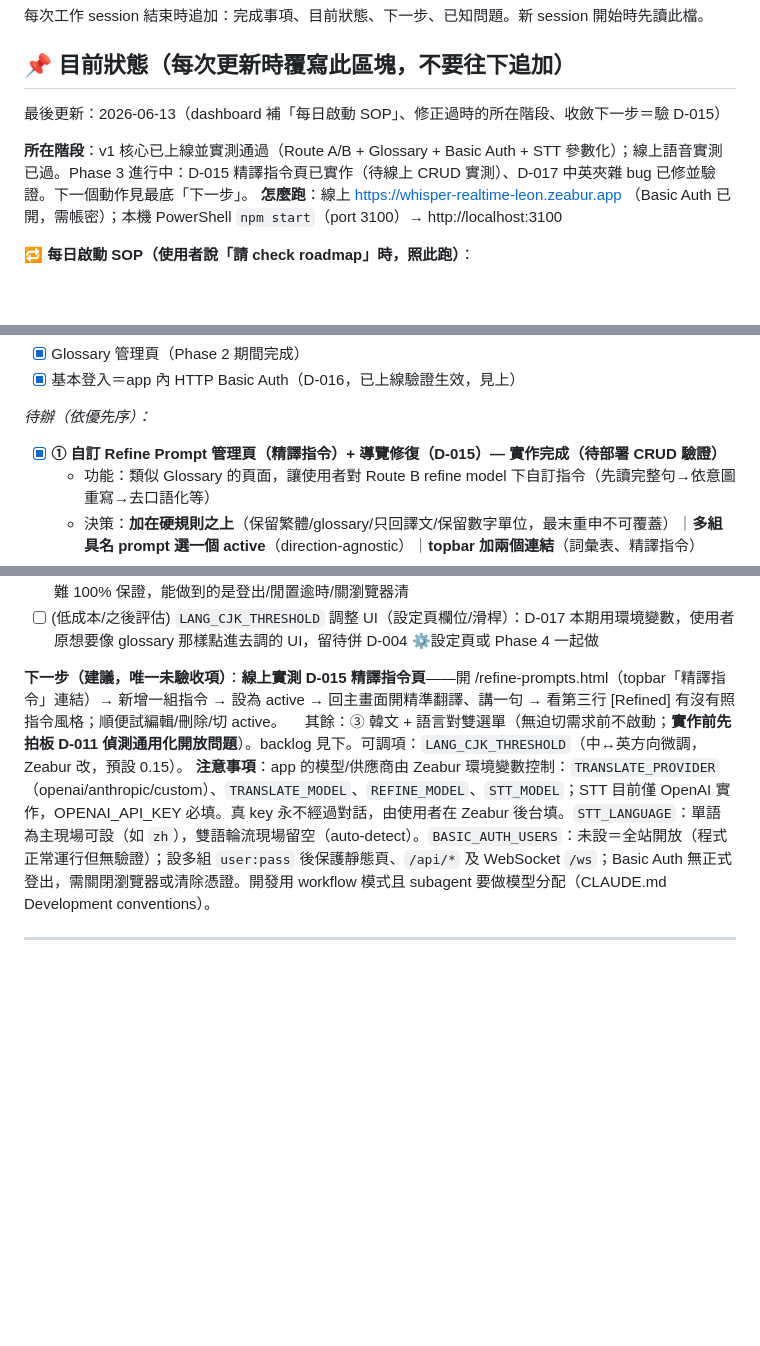
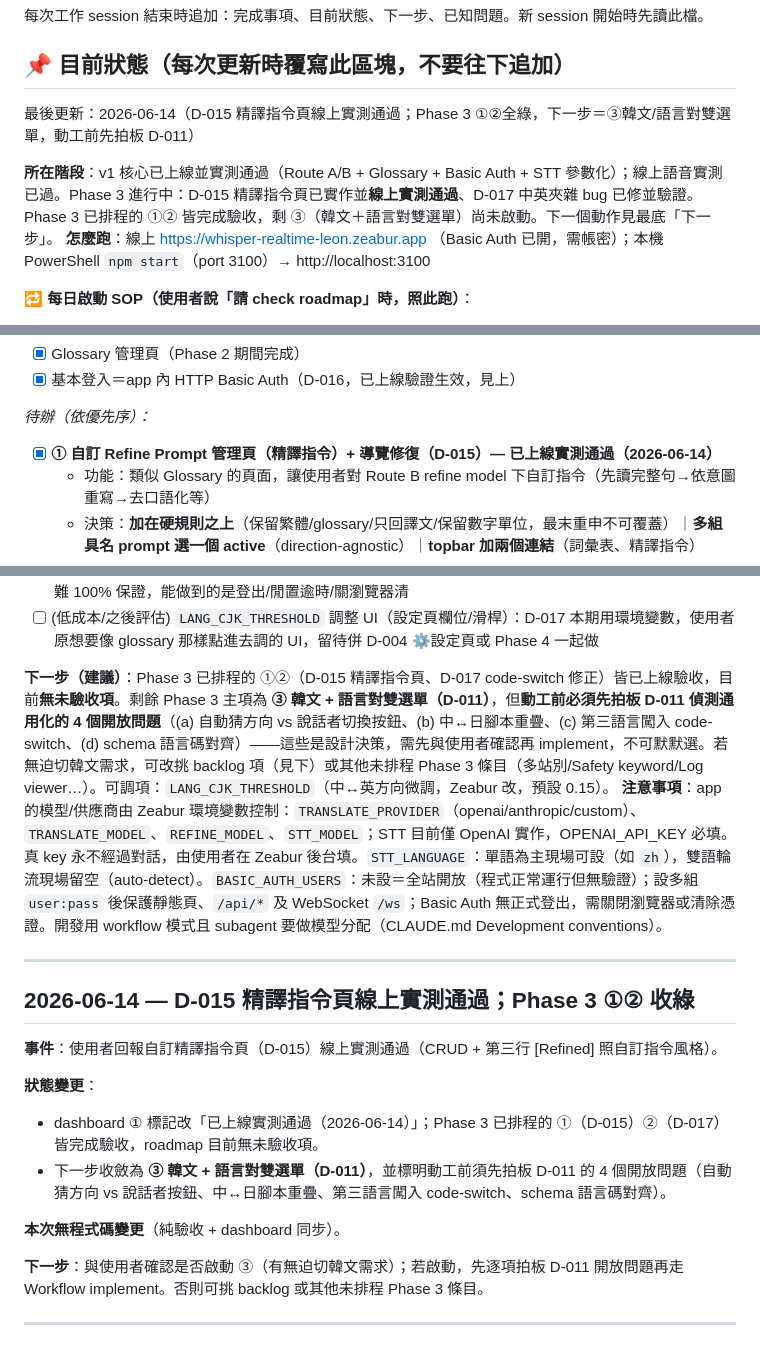
Before and after one commit to nogggnoggg/whisper_realtime, a Markdown page: docs/PROGRESS.md, 3 parts joined by grey strips. Rendered like a GitHub page; blank space fills up the shorter version.

Commit message:
docs: D-015 精譯指令頁線上實測通過 — dashboard 收綠 Phase 3 ①②，下一步收斂為 ③（先拍板 D-011）
Co-Authored-By: Claude Opus 4.8 (1M context) <noreply@anthropic.com>

```diff
--- a/docs/PROGRESS.md
+++ b/docs/PROGRESS.md
@@ -4,9 +4,9 @@
 
 ## 📌 目前狀態（每次更新時覆寫此區塊，不要往下追加）
 
-最後更新：2026-06-13（dashboard 補「每日啟動 SOP」、修正過時的所在階段、收斂下一步＝驗 D-015）
+最後更新：2026-06-14（D-015 精譯指令頁線上實測通過；Phase 3 ①②全綠，下一步＝③韓文/語言對雙選單，動工前先拍板 D-011）
 
-**所在階段**：v1 核心已上線並實測通過（Route A/B + Glossary + Basic Auth + STT 參數化）；線上語音實測已過。Phase 3 進行中：D-015 精譯指令頁已實作（待線上 CRUD 實測）、D-017 中英夾雜 bug 已修並驗證。下一個動作見最底「下一步」。
+**所在階段**：v1 核心已上線並實測通過（Route A/B + Glossary + Basic Auth + STT 參數化）；線上語音實測已過。Phase 3 進行中：D-015 精譯指令頁已實作並**線上實測通過**、D-017 中英夾雜 bug 已修並驗證。Phase 3 已排程的 ①② 皆完成驗收，剩 ③（韓文＋語言對雙選單）尚未啟動。下一個動作見最底「下一步」。
 **怎麼跑**：線上 https://whisper-realtime-leon.zeabur.app （Basic Auth 已開，需帳密）；本機 PowerShell `npm start`（port 3100）→ http://localhost:3100
 
 **🔁 每日啟動 SOP（使用者說「請 check roadmap」時，照此跑）**：
@@ -45,7 +45,7 @@
 - [x] 基本登入＝app 內 HTTP Basic Auth（D-016，已上線驗證生效，見上）
 
 *待辦（依優先序）：*
-- [x] **① 自訂 Refine Prompt 管理頁（精譯指令）+ 導覽修復（D-015）— 實作完成（待部署 CRUD 驗證）**
+- [x] **① 自訂 Refine Prompt 管理頁（精譯指令）+ 導覽修復（D-015）— 已上線實測通過（2026-06-14）**
   - 功能：類似 Glossary 的頁面，讓使用者對 Route B refine model 下自訂指令（先讀完整句→依意圖重寫→去口語化等）
   - 決策：**加在硬規則之上**（保留繁體/glossary/只回譯文/保留數字單位，最末重申不可覆蓋）｜**多組具名 prompt 選一個 active**（direction-agnostic）｜**topbar 加兩個連結**（詞彙表、精譯指令）
   - 完成項目：DB 表 `refine_prompts` + `/api/refine-prompts` GET/POST/PUT/DELETE（套 requireDb）+ `refine-prompts.html/js` + refine.js `buildSystemPrompt` 注入（additive，硬規則最末重申）+ index.html topbar 導覽兩連結 + 無 DB graceful degrade（503 + 頁面提示 + Route B 回退寫死預設）
@@ -65,9 +65,22 @@
 - [ ] (需寫碼/之後評估) 升級存取保護為 session/cookie 登入（方案 C）：真正登入頁 + 登出按鈕 + 閒置逾時失效 + 關瀏覽器清除憑證。動機＝目前 Basic Auth 無真正登出、憑證快取到「瀏覽器關閉」才清（關分頁不清）、server 無法控制有效期或強制清除（見 D-016）。注意：「關分頁瞬間失效」即使 session 也難 100% 保證，能做到的是登出/閒置逾時/關瀏覽器清
 - [ ] (低成本/之後評估) `LANG_CJK_THRESHOLD` 調整 UI（設定頁欄位/滑桿）：D-017 本期用環境變數，使用者原想要像 glossary 那樣點進去調的 UI，留待併 D-004 ⚙設定頁或 Phase 4 一起做
 
-**下一步（建議，唯一未驗收項）**：**線上實測 D-015 精譯指令頁**——開 /refine-prompts.html（topbar「精譯指令」連結）→ 新增一組指令 → 設為 active → 回主畫面開精準翻譯、講一句 → 看第三行 [Refined] 有沒有照指令風格；順便試編輯/刪除/切 active。
-　其餘：③ 韓文 + 語言對雙選單（無迫切需求前不啟動；**實作前先拍板 D-011 偵測通用化開放問題**）。backlog 見下。可調項：`LANG_CJK_THRESHOLD`（中↔英方向微調，Zeabur 改，預設 0.15）。
+**下一步（建議）**：Phase 3 已排程的 ①②（D-015 精譯指令頁、D-017 code-switch 修正）皆已上線驗收，目前**無未驗收項**。剩餘 Phase 3 主項為 **③ 韓文 + 語言對雙選單（D-011）**，但**動工前必須先拍板 D-011 偵測通用化的 4 個開放問題**（(a) 自動猜方向 vs 說話者切換按鈕、(b) 中↔日腳本重疊、(c) 第三語言闖入 code-switch、(d) schema 語言碼對齊）——這些是設計決策，需先與使用者確認再 implement，不可默默選。若無迫切韓文需求，可改挑 backlog 項（見下）或其他未排程 Phase 3 條目（多站別/Safety keyword/Log viewer…）。可調項：`LANG_CJK_THRESHOLD`（中↔英方向微調，Zeabur 改，預設 0.15）。
 **注意事項**：app 的模型/供應商由 Zeabur 環境變數控制：`TRANSLATE_PROVIDER`（openai/anthropic/custom）、`TRANSLATE_MODEL`、`REFINE_MODEL`、`STT_MODEL`；STT 目前僅 OpenAI 實作，OPENAI_API_KEY 必填。真 key 永不經過對話，由使用者在 Zeabur 後台填。`STT_LANGUAGE`：單語為主現場可設（如 `zh`），雙語輪流現場留空（auto-detect）。`BASIC_AUTH_USERS`：未設＝全站開放（程式正常運行但無驗證）；設多組 `user:pass` 後保護靜態頁、`/api/*` 及 WebSocket `/ws`；Basic Auth 無正式登出，需關閉瀏覽器或清除憑證。開發用 workflow 模式且 subagent 要做模型分配（CLAUDE.md Development conventions）。
+
+---
+
+## 2026-06-14 — D-015 精譯指令頁線上實測通過；Phase 3 ①② 收綠
+
+**事件**：使用者回報自訂精譯指令頁（D-015）線上實測通過（CRUD + 第三行 [Refined] 照自訂指令風格）。
+
+**狀態變更**：
+- dashboard ① 標記改「已上線實測通過（2026-06-14）」；Phase 3 已排程的 ①（D-015）②（D-017）皆完成驗收，roadmap 目前無未驗收項。
+- 下一步收斂為 **③ 韓文 + 語言對雙選單（D-011）**，並標明動工前須先拍板 D-011 的 4 個開放問題（自動猜方向 vs 說話者按鈕、中↔日腳本重疊、第三語言闖入 code-switch、schema 語言碼對齊）。
+
+**本次無程式碼變更**（純驗收 + dashboard 同步）。
+
+**下一步**：與使用者確認是否啟動 ③（有無迫切韓文需求）；若啟動，先逐項拍板 D-011 開放問題再走 Workflow implement。否則可挑 backlog 或其他未排程 Phase 3 條目。
 
 ---
 
```
